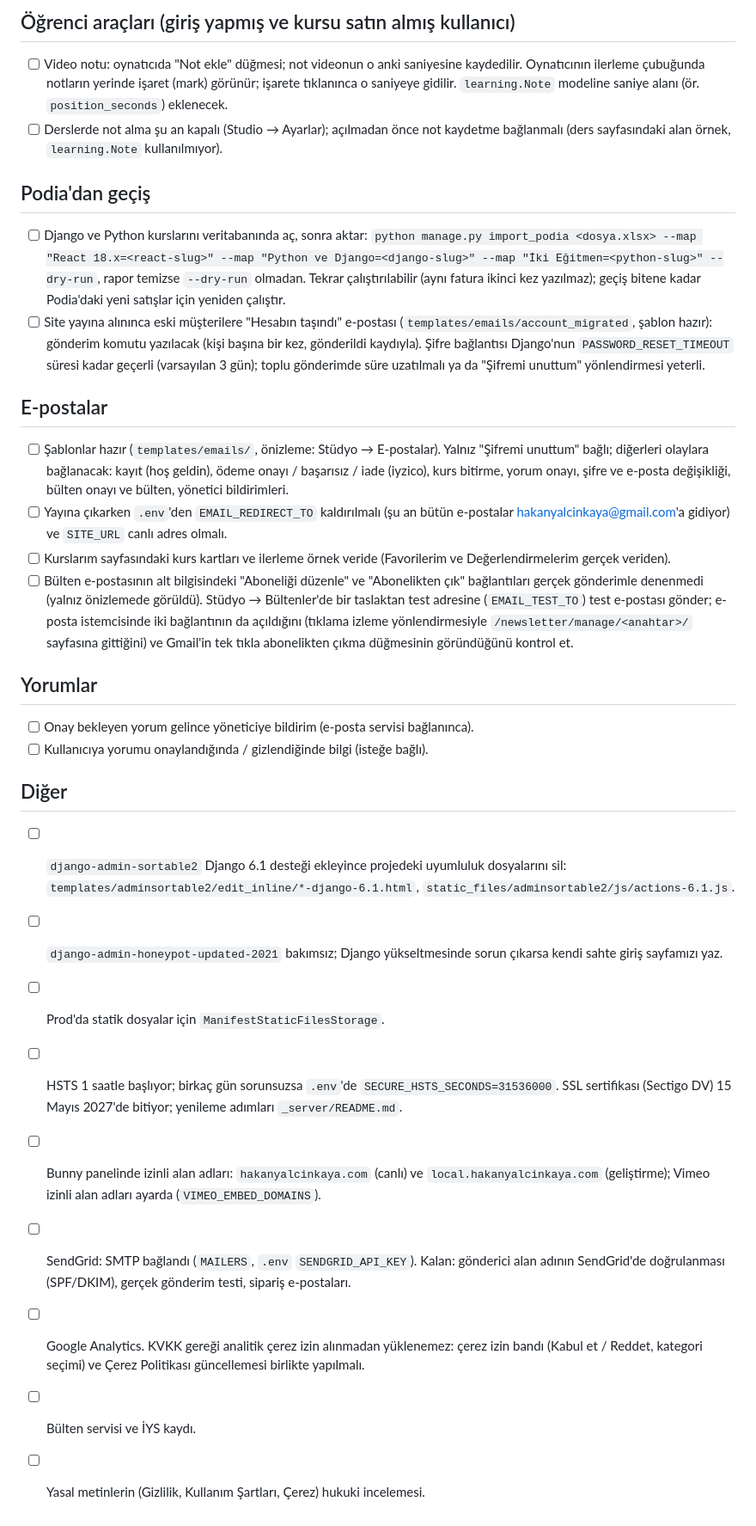
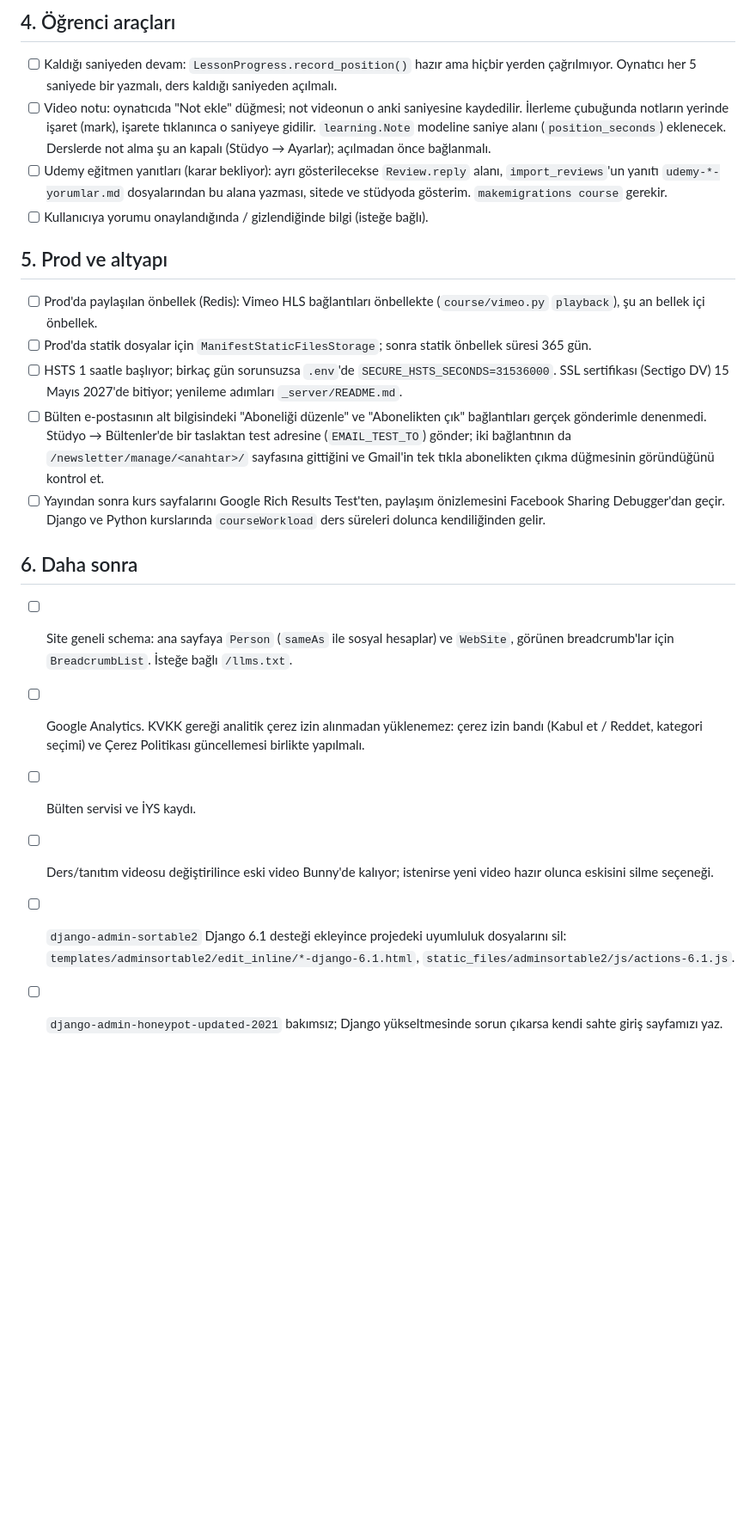
Before and after one commit to hakanyalcinkaya/hakanyalcinkaya_com, a Markdown page: TODO.md, the part around one of its changes. Shown at 86% size. Drawn GitHub-style; blank space fills up the shorter version.

```diff
--- a/TODO.md
+++ b/TODO.md
@@ -28,28 +35,20 @@ Sonraya bırakılan işler. Tamamlananı listeden çıkar.
-## Öğrenci araçları (giriş yapmış ve kursu satın almış kullanıcı)
-- [ ] Video notu: oynatıcıda "Not ekle" düğmesi; not videonun o anki saniyesine kaydedilir. Oynatıcının ilerleme çubuğunda notların yerinde işaret (mark) görünür; işarete tıklanınca o saniyeye gidilir. `learning.Note` modeline saniye alanı (ör. `position_seconds`) eklenecek.
-- [ ] Derslerde not alma şu an kapalı (Studio → Ayarlar); açılmadan önce not kaydetme bağlanmalı (ders sayfasındaki alan örnek, `learning.Note` kullanılmıyor).
-
-## Podia'dan geçiş
-- [ ] Django ve Python kurslarını veritabanında aç, sonra aktar: `python manage.py import_podia <dosya.xlsx> --map "React 18.x=<react-slug>" --map "Python ve Django=<django-slug>" --map "İki Eğitmen=<python-slug>" --dry-run`, rapor temizse `--dry-run` olmadan. Tekrar çalıştırılabilir (aynı fatura ikinci kez yazılmaz); geçiş bitene kadar Podia'daki yeni satışlar için yeniden çalıştır.
-- [ ] Site yayına alınınca eski müşterilere "Hesabın taşındı" e-postası (`templates/emails/account_migrated`, şablon hazır): gönderim komutu yazılacak (kişi başına bir kez, gönderildi kaydıyla). Şifre bağlantısı Django'nun `PASSWORD_RESET_TIMEOUT` süresi kadar geçerli (varsayılan 3 gün); toplu gönderimde süre uzatılmalı ya da "Şifremi unuttum" yönlendirmesi yeterli.
-
-## E-postalar
-- [ ] Şablonlar hazır (`templates/emails/`, önizleme: Stüdyo → E-postalar). Yalnız "Şifremi unuttum" bağlı; diğerleri olaylara bağlanacak: kayıt (hoş geldin), ödeme onayı / başarısız / iade (iyzico), kurs bitirme, yorum onayı, şifre ve e-posta değişikliği, bülten onayı ve bülten, yönetici bildirimleri.
-- [ ] Yayına çıkarken `.env`'den `EMAIL_REDIRECT_TO` kaldırılmalı (şu an bütün e-postalar hakanyalcinkaya@gmail.com'a gidiyor) ve `SITE_URL` canlı adres olmalı.
-- [ ] Kurslarım sayfasındaki kurs kartları ve ilerleme örnek veride (Favorilerim ve Değerlendirmelerim gerçek veriden).
-- [ ] Bülten e-postasının alt bilgisindeki "Aboneliği düzenle" ve "Abonelikten çık" bağlantıları gerçek gönderimle denenmedi (yalnız önizlemede görüldü). Stüdyo → Bültenler'de bir taslaktan test adresine (`EMAIL_TEST_TO`) test e-postası gönder; e-posta istemcisinde iki bağlantının da açıldığını (tıklama izleme yönlendirmesiyle `/newsletter/manage/<anahtar>/` sayfasına gittiğini) ve Gmail'in tek tıkla abonelikten çıkma düğmesinin göründüğünü kontrol et.
-
-## Yorumlar
-- [ ] Onay bekleyen yorum gelince yöneticiye bildirim (e-posta servisi bağlanınca).
+## 4. Öğrenci araçları
+- [ ] Kaldığı saniyeden devam: `LessonProgress.record_position()` hazır ama hiçbir yerden çağrılmıyor. Oynatıcı her 5 saniyede bir yazmalı, ders kaldığı saniyeden açılmalı.
+- [ ] Video notu: oynatıcıda "Not ekle" düğmesi; not videonun o anki saniyesine kaydedilir. İlerleme çubuğunda notların yerinde işaret (mark), işarete tıklanınca o saniyeye gidilir. `learning.Note` modeline saniye alanı (`position_seconds`) eklenecek. Derslerde not alma şu an kapalı (Stüdyo → Ayarlar); açılmadan önce bağlanmalı.
+- [ ] Udemy eğitmen yanıtları (karar bekliyor): ayrı gösterilecekse `Review.reply` alanı, `import_reviews`'un yanıtı `udemy-*-yorumlar.md` dosyalarından bu alana yazması, sitede ve stüdyoda gösterim. `makemigrations course` gerekir.
 - [ ] Kullanıcıya yorumu onaylandığında / gizlendiğinde bilgi (isteğe bağlı).
 
-## Diğer
+## 5. Prod ve altyapı
+- [ ] Prod'da paylaşılan önbellek (Redis): Vimeo HLS bağlantıları önbellekte (`course/vimeo.py` `playback`), şu an bellek içi önbellek.
+- [ ] Prod'da statik dosyalar için `ManifestStaticFilesStorage`; sonra statik önbellek süresi 365 gün.
+- [ ] HSTS 1 saatle başlıyor; birkaç gün sorunsuzsa `.env`'de `SECURE_HSTS_SECONDS=31536000`. SSL sertifikası (Sectigo DV) 15 Mayıs 2027'de bitiyor; yenileme adımları `_server/README.md`.
+- [ ] Bülten e-postasının alt bilgisindeki "Aboneliği düzenle" ve "Abonelikten çık" bağlantıları gerçek gönderimle denenmedi. Stüdyo → Bültenler'de bir taslaktan test adresine (`EMAIL_TEST_TO`) gönder; iki bağlantının da `/newsletter/manage/<anahtar>/` sayfasına gittiğini ve Gmail'in tek tıkla abonelikten çıkma düğmesinin göründüğünü kontrol et.
+- [ ] Yayından sonra kurs sayfalarını Google Rich Results Test'ten, paylaşım önizlemesini Facebook Sharing Debugger'dan geçir. Django ve Python kurslarında `courseWorkload` ders süreleri dolunca kendiliğinden gelir.
+
+## 6. Daha sonra
+- [ ] Site geneli schema: ana sayfaya `Person` (`sameAs` ile sosyal hesaplar) ve `WebSite`, görünen breadcrumb'lar için `BreadcrumbList`. İsteğe bağlı `/llms.txt`.
+- [ ] Google Analytics. KVKK gereği analitik çerez izin alınmadan yüklenemez: çerez izin bandı (Kabul et / Reddet, kategori seçimi) ve Çerez Politikası güncellemesi birlikte yapılmalı.
+- [ ] Bülten servisi ve İYS kaydı.
+- [ ] Ders/tanıtım videosu değiştirilince eski video Bunny'de kalıyor; istenirse yeni video hazır olunca eskisini silme seçeneği.
 - [ ] `django-admin-sortable2` Django 6.1 desteği ekleyince projedeki uyumluluk dosyalarını sil: `templates/adminsortable2/edit_inline/*-django-6.1.html`, `static_files/adminsortable2/js/actions-6.1.js`.
 - [ ] `django-admin-honeypot-updated-2021` bakımsız; Django yükseltmesinde sorun çıkarsa kendi sahte giriş sayfamızı yaz.
-- [ ] Prod'da statik dosyalar için `ManifestStaticFilesStorage`.
-- [ ] HSTS 1 saatle başlıyor; birkaç gün sorunsuzsa `.env`'de `SECURE_HSTS_SECONDS=31536000`. SSL sertifikası (Sectigo DV) 15 Mayıs 2027'de bitiyor; yenileme adımları `_server/README.md`.
-- [ ] Bunny panelinde izinli alan adları: `hakanyalcinkaya.com` (canlı) ve `local.hakanyalcinkaya.com` (geliştirme); Vimeo izinli alan adları ayarda (`VIMEO_EMBED_DOMAINS`).
-- [ ] SendGrid: SMTP bağlandı (`MAILERS`, `.env` `SENDGRID_API_KEY`). Kalan: gönderici alan adının SendGrid'de doğrulanması (SPF/DKIM), gerçek gönderim testi, sipariş e-postaları.
-- [ ] Google Analytics. KVKK gereği analitik çerez izin alınmadan yüklenemez: çerez izin bandı (Kabul et / Reddet, kategori seçimi) ve Çerez Politikası güncellemesi birlikte yapılmalı.
-- [ ] Bülten servisi ve İYS kaydı.
-- [ ] Yasal metinlerin (Gizlilik, Kullanım Şartları, Çerez) hukuki incelemesi.
```
Also changed, not shown: other parts of TODO.md (+26 -19 lines).
